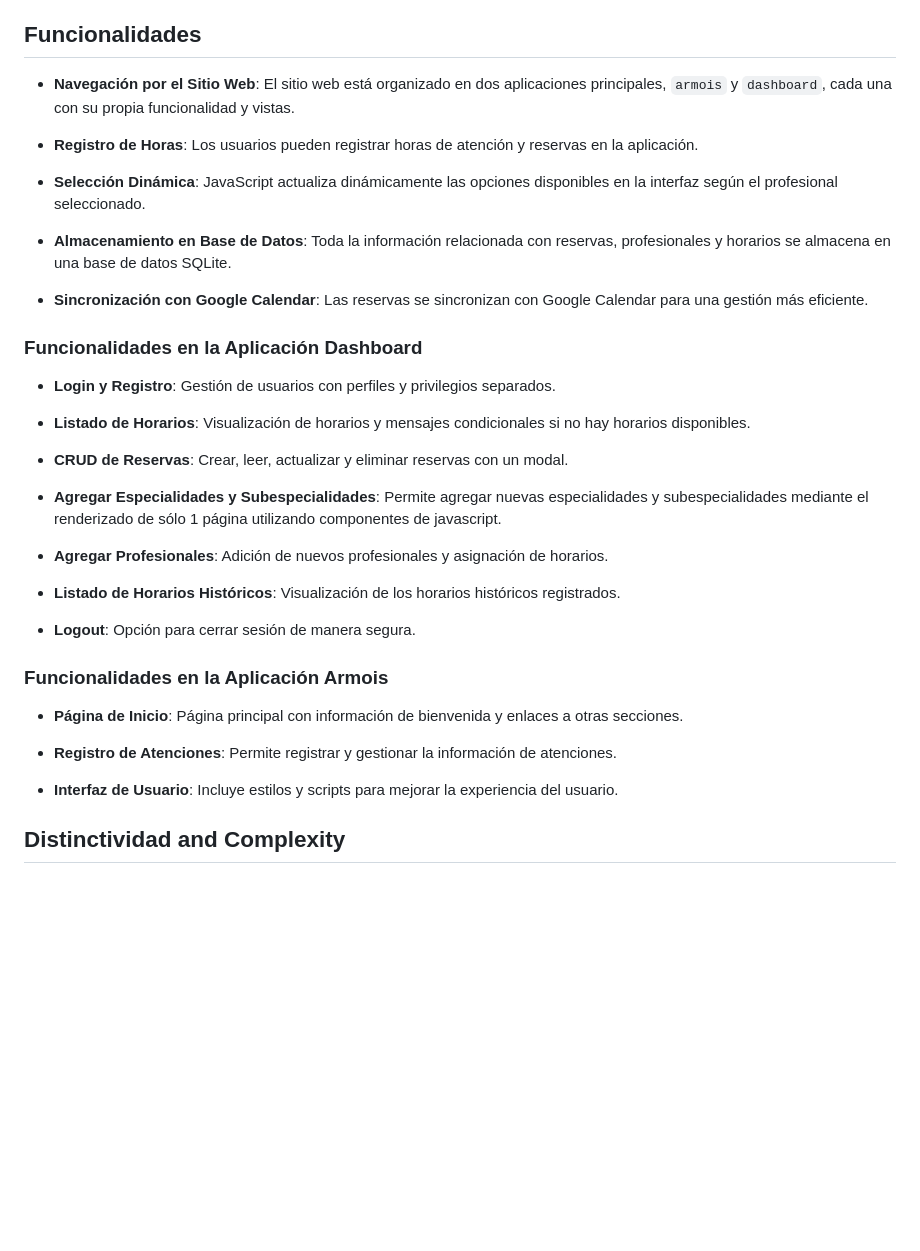
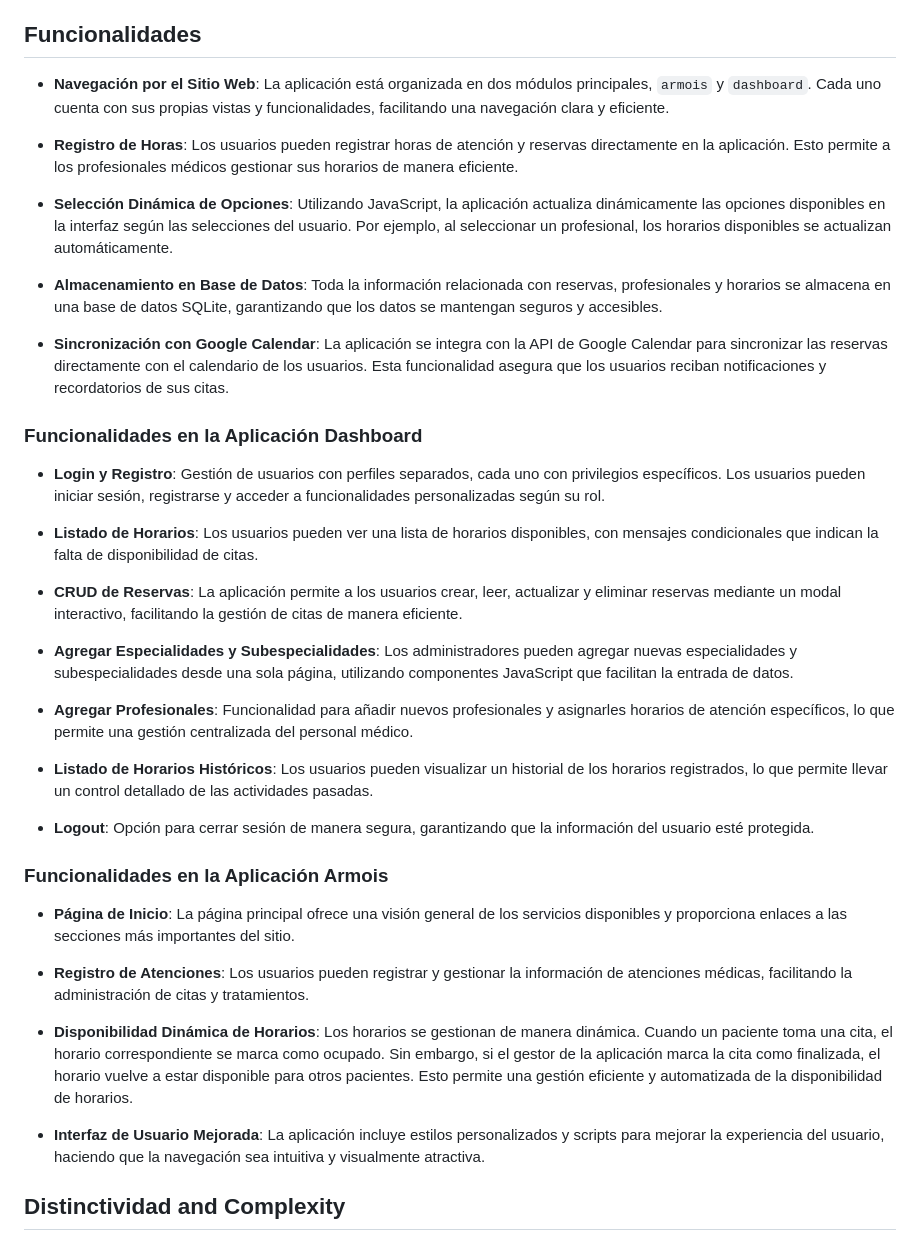
Before and after one commit to michelanyelo/centromedico, a Markdown page: README.md, the part around the change. Drawn GitHub-style; blank space fills up the shorter version.

```diff
--- a/README.md
+++ b/README.md
@@ -6,39 +6,42 @@ Este proyecto es una aplicación web dinámica desarrollada con Django en el bac
 
 ## Funcionalidades
 
-- **Navegación por el Sitio Web**: El sitio web está organizado en dos aplicaciones principales, `armois` y `dashboard`, cada una con su propia funcionalidad y vistas.
+- **Navegación por el Sitio Web**: La aplicación está organizada en dos módulos principales, `armois` y `dashboard`. Cada uno cuenta con sus propias vistas y funcionalidades, facilitando una navegación clara y eficiente.
 
-- **Registro de Horas**: Los usuarios pueden registrar horas de atención y reservas en la aplicación.
+- **Registro de Horas**: Los usuarios pueden registrar horas de atención y reservas directamente en la aplicación. Esto permite a los profesionales médicos gestionar sus horarios de manera eficiente.
 
-- **Selección Dinámica**: JavaScript actualiza dinámicamente las opciones disponibles en la interfaz según el profesional seleccionado.
+- **Selección Dinámica de Opciones**: Utilizando JavaScript, la aplicación actualiza dinámicamente las opciones disponibles en la interfaz según las selecciones del usuario. Por ejemplo, al seleccionar un profesional, los horarios disponibles se actualizan automáticamente.
 
-- **Almacenamiento en Base de Datos**: Toda la información relacionada con reservas, profesionales y horarios se almacena en una base de datos SQLite.
+- **Almacenamiento en Base de Datos**: Toda la información relacionada con reservas, profesionales y horarios se almacena en una base de datos SQLite, garantizando que los datos se mantengan seguros y accesibles.
 
-- **Sincronización con Google Calendar**: Las reservas se sincronizan con Google Calendar para una gestión más eficiente.
+- **Sincronización con Google Calendar**: La aplicación se integra con la API de Google Calendar para sincronizar las reservas directamente con el calendario de los usuarios. Esta funcionalidad asegura que los usuarios reciban notificaciones y recordatorios de sus citas.
 
 ### Funcionalidades en la Aplicación Dashboard
 
-- **Login y Registro**: Gestión de usuarios con perfiles y privilegios separados.
+- **Login y Registro**: Gestión de usuarios con perfiles separados, cada uno con privilegios específicos. Los usuarios pueden iniciar sesión, registrarse y acceder a funcionalidades personalizadas según su rol.
 
-- **Listado de Horarios**: Visualización de horarios y mensajes condicionales si no hay horarios disponibles.
+- **Listado de Horarios**: Los usuarios pueden ver una lista de horarios disponibles, con mensajes condicionales que indican la falta de disponibilidad de citas.
 
-- **CRUD de Reservas**: Crear, leer, actualizar y eliminar reservas con un modal.
+- **CRUD de Reservas**: La aplicación permite a los usuarios crear, leer, actualizar y eliminar reservas mediante un modal interactivo, facilitando la gestión de citas de manera eficiente.
 
-- **Agregar Especialidades y Subespecialidades**: Permite agregar nuevas especialidades y subespecialidades mediante el renderizado de sólo 1 página utilizando componentes de javascript.
+- **Agregar Especialidades y Subespecialidades**: Los administradores pueden agregar nuevas especialidades y subespecialidades desde una sola página, utilizando componentes JavaScript que facilitan la entrada de datos.
 
-- **Agregar Profesionales**: Adición de nuevos profesionales y asignación de horarios.
+- **Agregar Profesionales**: Funcionalidad para añadir nuevos profesionales y asignarles horarios de atención específicos, lo que permite una gestión centralizada del personal médico.
 
-- **Listado de Horarios Históricos**: Visualización de los horarios históricos registrados.
+- **Listado de Horarios Históricos**: Los usuarios pueden visualizar un historial de los horarios registrados, lo que permite llevar un control detallado de las actividades pasadas.
 
-- **Logout**: Opción para cerrar sesión de manera segura.
+- **Logout**: Opción para cerrar sesión de manera segura, garantizando que la información del usuario esté protegida.
 
 ### Funcionalidades en la Aplicación Armois
 
-- **Página de Inicio**: Página principal con información de bienvenida y enlaces a otras secciones.
+- **Página de Inicio**: La página principal ofrece una visión general de los servicios disponibles y proporciona enlaces a las secciones más importantes del sitio.
 
-- **Registro de Atenciones**: Permite registrar y gestionar la información de atenciones.
+- **Registro de Atenciones**: Los usuarios pueden registrar y gestionar la información de atenciones médicas, facilitando la administración de citas y tratamientos.
 
-- **Interfaz de Usuario**: Incluye estilos y scripts para mejorar la experiencia del usuario.
+- **Disponibilidad Dinámica de Horarios**: Los horarios se gestionan de manera dinámica. Cuando un paciente toma una cita, el horario correspondiente se marca como ocupado. Sin embargo, si el gestor de la aplicación marca la cita como finalizada, el horario vuelve a estar disponible para otros pacientes. Esto permite una gestión eficiente y automatizada de la disponibilidad de horarios.
+
+- **Interfaz de Usuario Mejorada**: La aplicación incluye estilos personalizados y scripts para mejorar la experiencia del usuario, haciendo que la navegación sea intuitiva y visualmente atractiva.
+
 
 
 ## Distinctividad and Complexity
```
